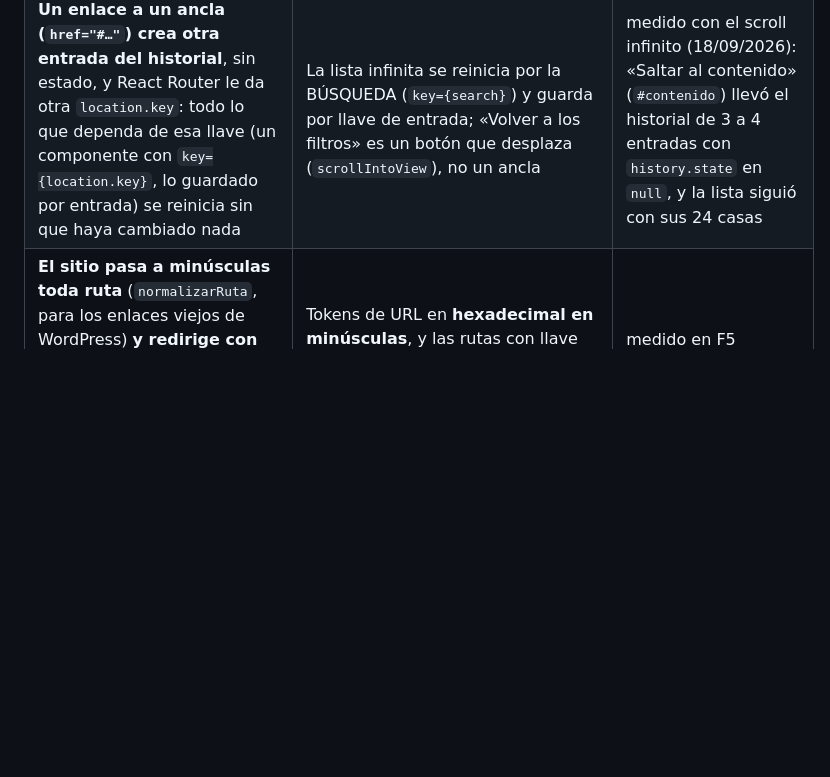
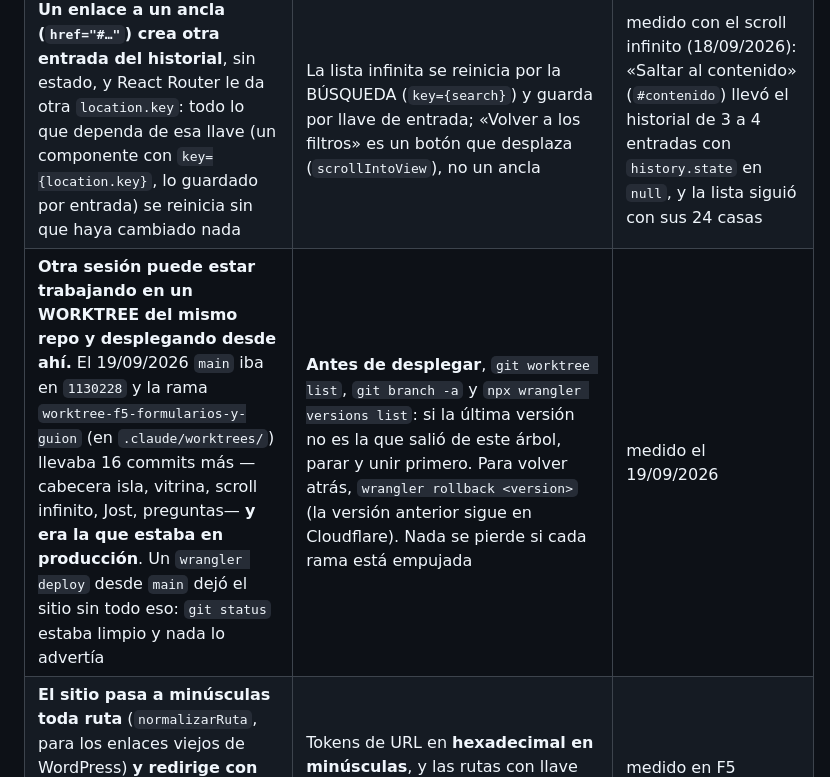
Before and after one commit to DavisMtz/Activos-inmobiliarios-globales, a Markdown page: PLAN.md, the part around one of its changes. Rendered like a GitHub page; blank space fills up the shorter version.

Commit message:
Registro: la unión en producción y la trampa del worktree paralelo
Co-Authored-By: Claude Opus 5 (1M context) <noreply@anthropic.com>
Claude-Session: https://claude.ai/code/session_01668C8eXdsAcPhgvvTbK1fu

```diff
--- a/PLAN.md
+++ b/PLAN.md
@@ -908,6 +908,7 @@ Orden obligatorio:
 | **En Tailwind 4, `scale-*`, `scale-x-*`, `translate-*` y `rotate-*` no escriben `transform`: son las propiedades CSS `scale`, `translate` y `rotate`, que el navegador MULTIPLICA con el `transform` que escribe GSAP.** Una barra con `scale-x-0` seguiría en cero aunque GSAP la llenara a `scaleX(1)` | En lo que anima GSAP, el estado de reposo va con propiedad arbitraria (`[transform:scaleX(0)]`), que el `transform` en línea de GSAP sí reemplaza (`vitrina.tsx`) | diseño de la vitrina (18/09/2026) |
 | **Detener con `TaskStop` un `vite preview` lanzado en segundo plano cierra el shell pero deja vivo su `node`**, que sigue sirviendo en el 4180 y bloquea `build/`: `npm run build` y `npm run deploy` fallan con `EBUSY: resource busy or locked, rmdir … build\client` | Cerrar ese proceso por su puerto antes de compilar (`Get-NetTCPConnection -LocalPort 4180`, comprobando que su línea de comandos sea la de este proyecto). Si ya está verificada la compilación de ESE commit, `npx wrangler deploy` la sube sin recompilar | medido al desplegar la vitrina (18/09/2026) |
 | **Un enlace a un ancla (`href="#…"`) crea otra entrada del historial**, sin estado, y React Router le da otra `location.key`: todo lo que dependa de esa llave (un componente con `key={location.key}`, lo guardado por entrada) se reinicia sin que haya cambiado nada | La lista infinita se reinicia por la BÚSQUEDA (`key={search}`) y guarda por llave de entrada; «Volver a los filtros» es un botón que desplaza (`scrollIntoView`), no un ancla | medido con el scroll infinito (18/09/2026): «Saltar al contenido» (`#contenido`) llevó el historial de 3 a 4 entradas con `history.state` en `null`, y la lista siguió con sus 24 casas |
+| **Otra sesión puede estar trabajando en un WORKTREE del mismo repo y desplegando desde ahí.** El 19/09/2026 `main` iba en `1130228` y la rama `worktree-f5-formularios-y-guion` (en `.claude/worktrees/`) llevaba 16 commits más —cabecera isla, vitrina, scroll infinito, Jost, preguntas— **y era la que estaba en producción**. Un `wrangler deploy` desde `main` dejó el sitio sin todo eso: `git status` estaba limpio y nada lo advertía | **Antes de desplegar**, `git worktree list`, `git branch -a` y `npx wrangler versions list`: si la última versión no es la que salió de este árbol, parar y unir primero. Para volver atrás, `wrangler rollback <version>` (la versión anterior sigue en Cloudflare). Nada se pierde si cada rama está empujada | medido el 19/09/2026 |
 | **El sitio pasa a minúsculas toda ruta** (`normalizarRuta`, para los enlaces viejos de WordPress) **y redirige con 301**: un enlace con token en base64 (con mayúsculas) llegaba roto a la página del cliente | Tokens de URL en **hexadecimal en minúsculas**, y las rutas con llave (`/entrega/`) fuera del motor de redirecciones (`esRutaDeSistema`) | medido en F5 (19/09/2026) |
 | **SQLite reutiliza los `id` que se borran, y la base local y la de producción comparten la MISMA nube de Cloudinary**: con carpetas `aig/entregas/<id>/`, una entrega nueva caía en la carpeta de otra ya borrada, y la entrega 1 local y la 1 de producción habrían compartido carpeta | Carpeta con nombre **al azar** guardado en la fila (`testimonios.carpeta`, 16 hex). Vale para cualquier recurso nuevo en la nube: nunca nombrar carpetas por id | idem |
 | **Limpiar una prueba ANTES de tener sesión deja huérfanas en la nube**: sin sesión el guion no puede borrar por la app (la que llama a `destroy`) y cae al SQL directo | En los guiones, primero las sesiones y después la limpieza de restos; cerrar mirando la nube por carpeta (`verificar:entregas` lo hace) | idem |
```
Also changed, not shown: other parts of PLAN.md (+1 -1 lines).
